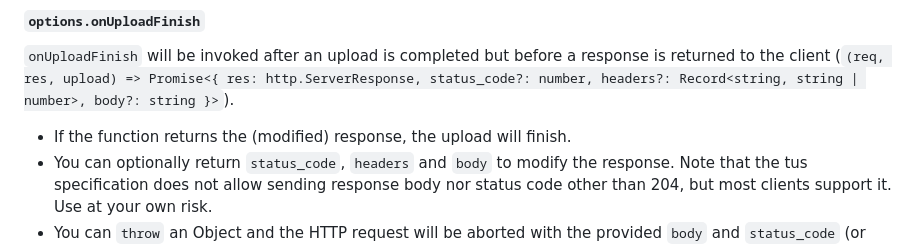
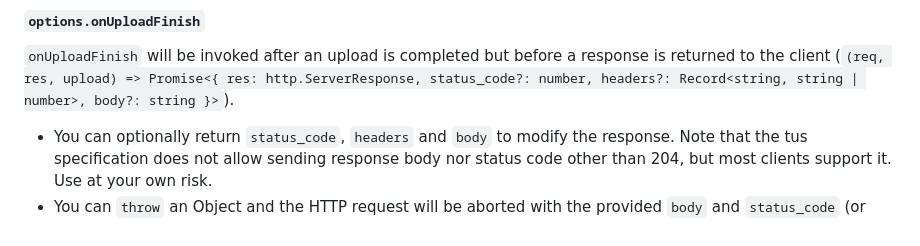
Before and after one commit to tus/tus-node-server, a Markdown page: packages/server/README.md, the part around the change. Drawn GitHub-style.

Commit message:
Update packages/server/README.md
Co-authored-by: Merlijn Vos <merlijn@soverin.net>

```diff
--- a/packages/server/README.md
+++ b/packages/server/README.md
@@ -159,7 +159,6 @@ This can be used to implement validation of upload metadata or add headers.
 `onUploadFinish` will be invoked after an upload is completed but before a response is
 returned to the client (`(req, res, upload) => Promise<{ res: http.ServerResponse, status_code?: number, headers?: Record<string, string | number>, body?: string }>`).
 
-- If the function returns the (modified) response, the upload will finish.
 - You can optionally return `status_code`, `headers` and `body` to modify the response.
   Note that the tus specification does not allow sending response body nor status code
   other than 204, but most clients support it. Use at your own risk.
```
